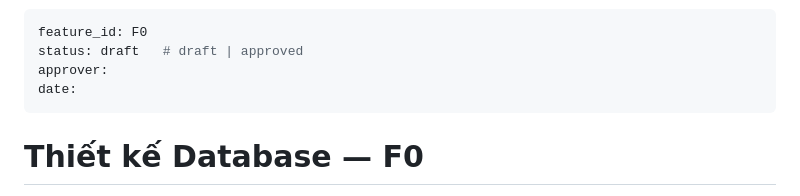
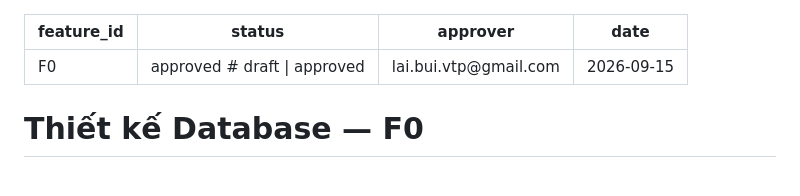
Before and after one commit to laibuivan/10kn-home_assessment, a Markdown page: docs/design/F0-db.md, the part around the change. GitHub-like rendering.

Commit message:
Approve F0 DB design

```diff
--- a/docs/design/F0-db.md
+++ b/docs/design/F0-db.md
@@ -1,8 +1,8 @@
 ---
 feature_id: F0
-status: draft   # draft | approved
-approver:
-date:
+status: approved   # draft | approved
+approver: lai.bui.vtp@gmail.com
+date: 2026-09-15
 ---
 
 # Thiết kế Database — F0
```
